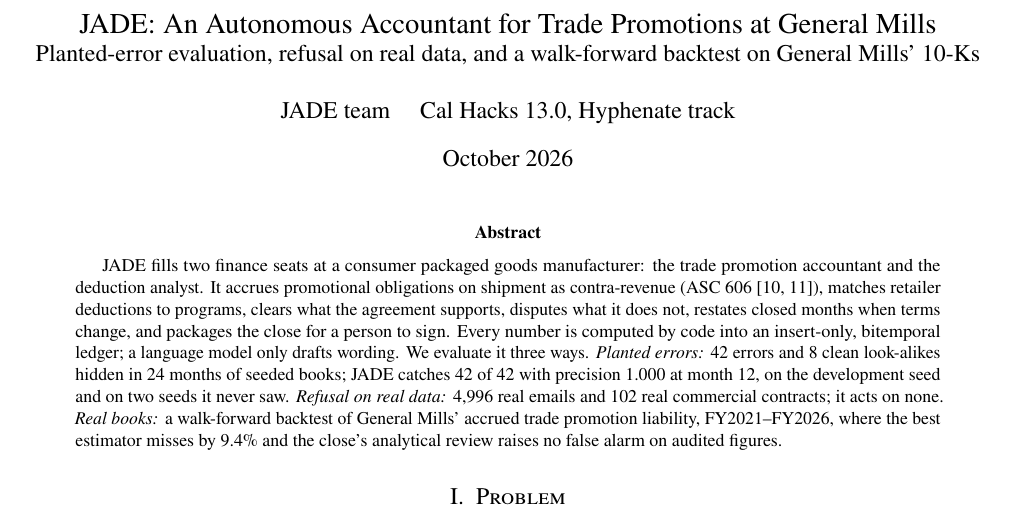
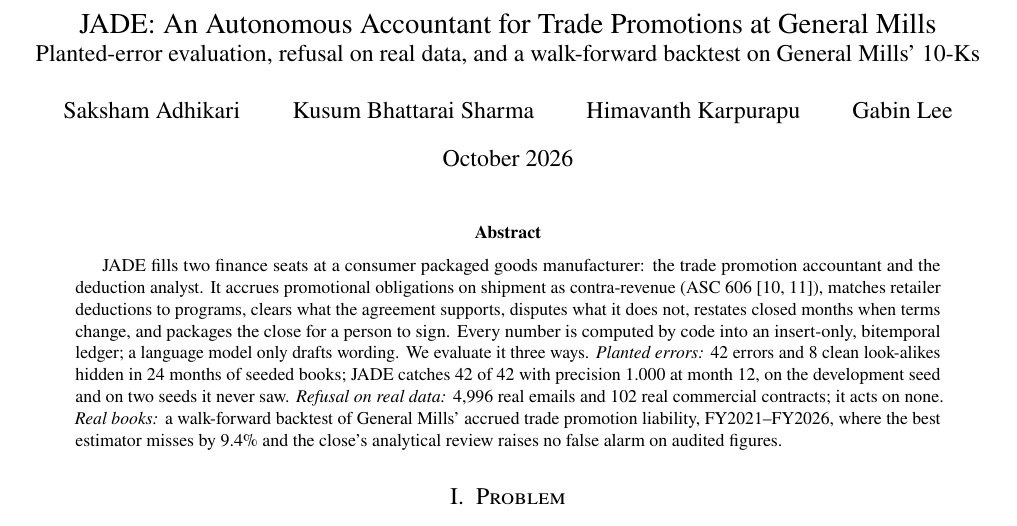
Before and after one commit to himavanthkar/jade-calhacks, a LaTeX paper (docs/research/jade-research.tex): part of page 1 of 5, cut so that both start at the same text. Compiled offline with pdfLaTeX.

Commit message:
Paper: list the four authors, drop the hackathon line
Co-Authored-By: Claude Opus 5.5 <noreply@anthropic.com>
Claude-Session: https://claude.ai/code/session_01T7knV3bb3piZhyKUWWBjuh

```diff
--- a/docs/research/jade-research.tex
+++ b/docs/research/jade-research.tex
@@ -6,7 +6,7 @@
 \usepackage[margin=0.9in]{geometry}
 \usepackage{newtxtext,newtxmath}
 \usepackage{booktabs,multirow,microtype}
-\usepackage{url}\usepackage[hidelinks,pdftitle={JADE: An Autonomous Accountant for Trade Promotions at General Mills}]{hyperref}
+\usepackage{url}\usepackage[hidelinks,pdftitle={JADE: An Autonomous Accountant for Trade Promotions at General Mills},pdfauthor={Saksham Adhikari, Kusum Bhattarai Sharma, Himavanth Karpurapu, Gabin Lee}]{hyperref}
 \Urlmuskip=0mu plus 1mu
 \usepackage{titlesec}
 \renewcommand{\thesection}{\Roman{section}}\renewcommand{\thesubsection}{\thesection-\Alph{subsection}}
@@ -19,7 +19,7 @@
 
 \title{\Large JADE: An Autonomous Accountant for Trade Promotions at General Mills\\
 \large Planted-error evaluation, refusal on real data, and a walk-forward backtest on General Mills' 10-Ks}
-\author{JADE team \quad Cal Hacks 13.0, Hyphenate track}
+\author{Saksham Adhikari \and Kusum Bhattarai Sharma \and Himavanth Karpurapu \and Gabin Lee}
 \date{October 2026}
 
 \begin{document}
```
Also changed, not shown: README.md, docs/research/jade-research.pdf.
